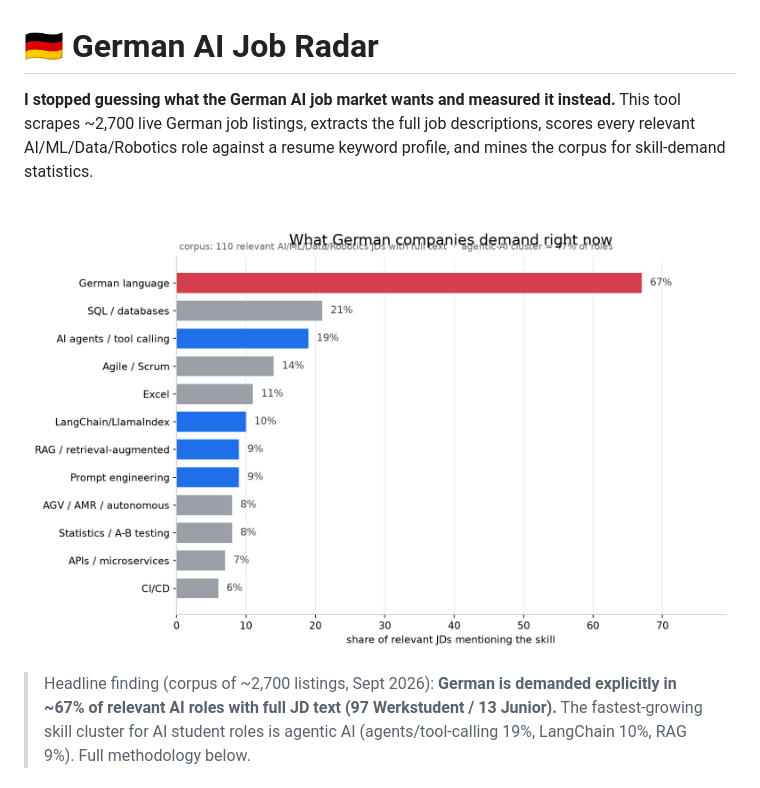
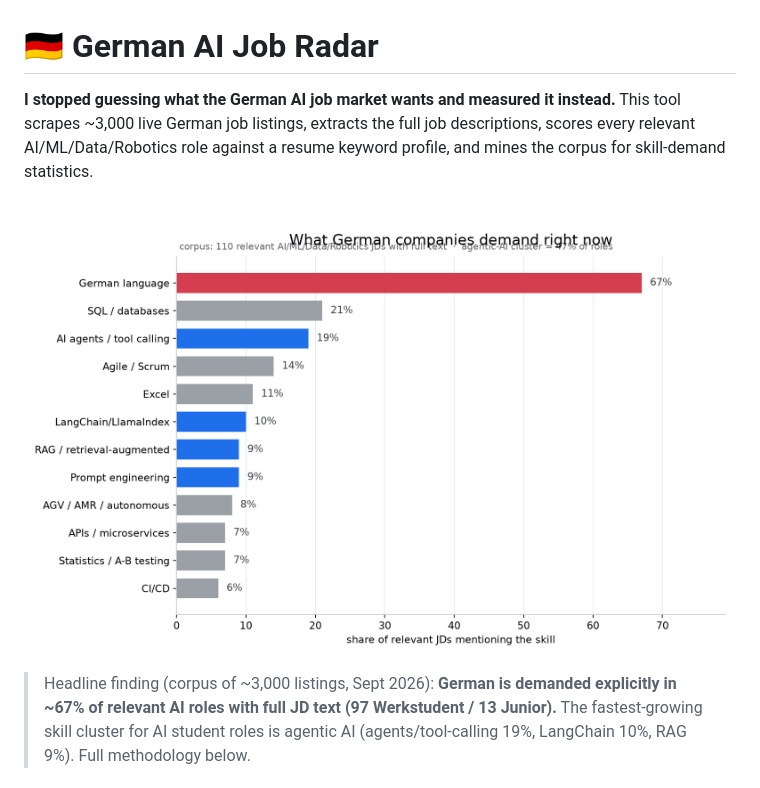
Before and after one commit to vijayakumarharsath/german-ai-job-radar, a Markdown page: README.md, the part around the change. Rendered like a GitHub page; pictures changed too: docs/demand_chart.png.

```diff
--- a/README.md
+++ b/README.md
@@ -1,13 +1,13 @@
 # 🇩🇪 German AI Job Radar
 
 **I stopped guessing what the German AI job market wants and measured it instead.**
-This tool scrapes ~2,700 live German job listings, extracts the full job descriptions,
+This tool scrapes ~3,000 live German job listings, extracts the full job descriptions,
 scores every relevant AI/ML/Data/Robotics role against a resume keyword profile, and
 mines the corpus for skill-demand statistics.
 
 ![demand chart](docs/demand_chart.png)
 
-> Headline finding (corpus of ~2,700 listings, Sept 2026): **German is demanded
+> Headline finding (corpus of ~3,000 listings, Sept 2026): **German is demanded
 > explicitly in ~67% of relevant AI roles with full JD text (97 Werkstudent /
 > 13 Junior).** The fastest-growing skill cluster for AI student roles is
 > agentic AI (agents/tool-calling 19%, LangChain 10%, RAG 9%). Full methodology below.
```
Also changed, not shown: 1 other file.
